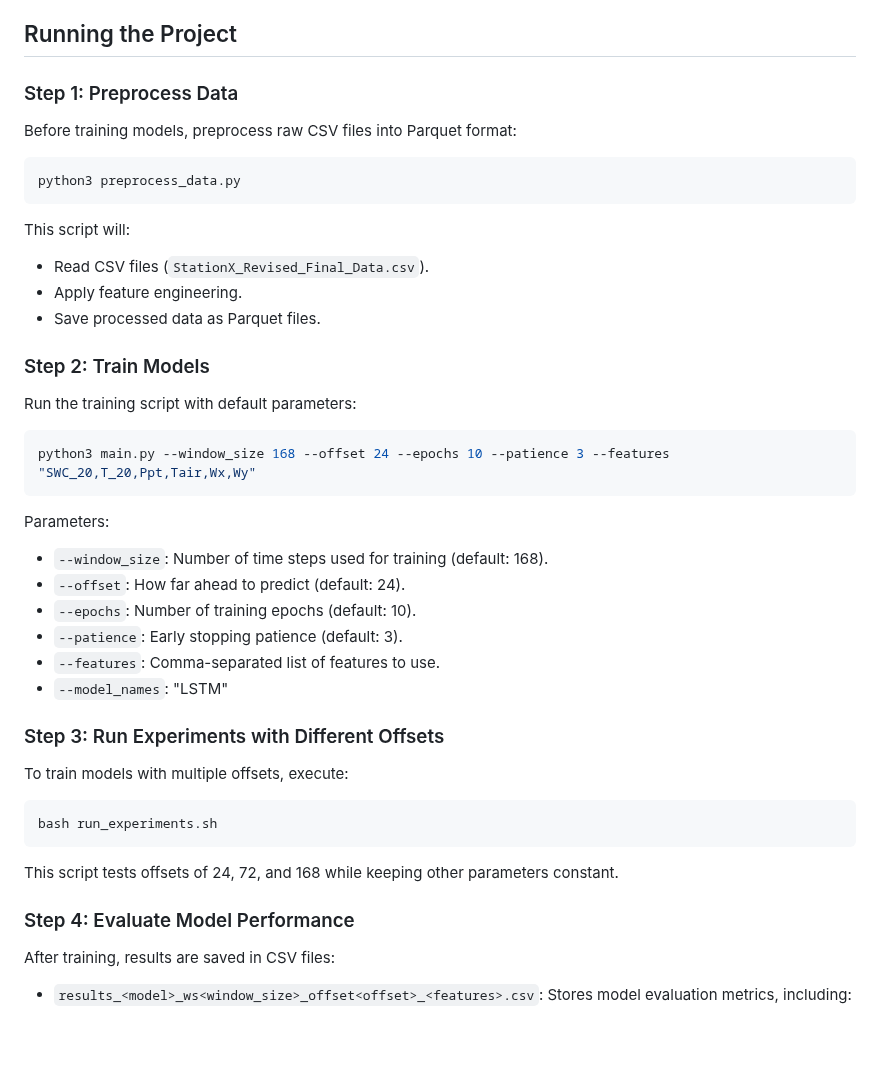
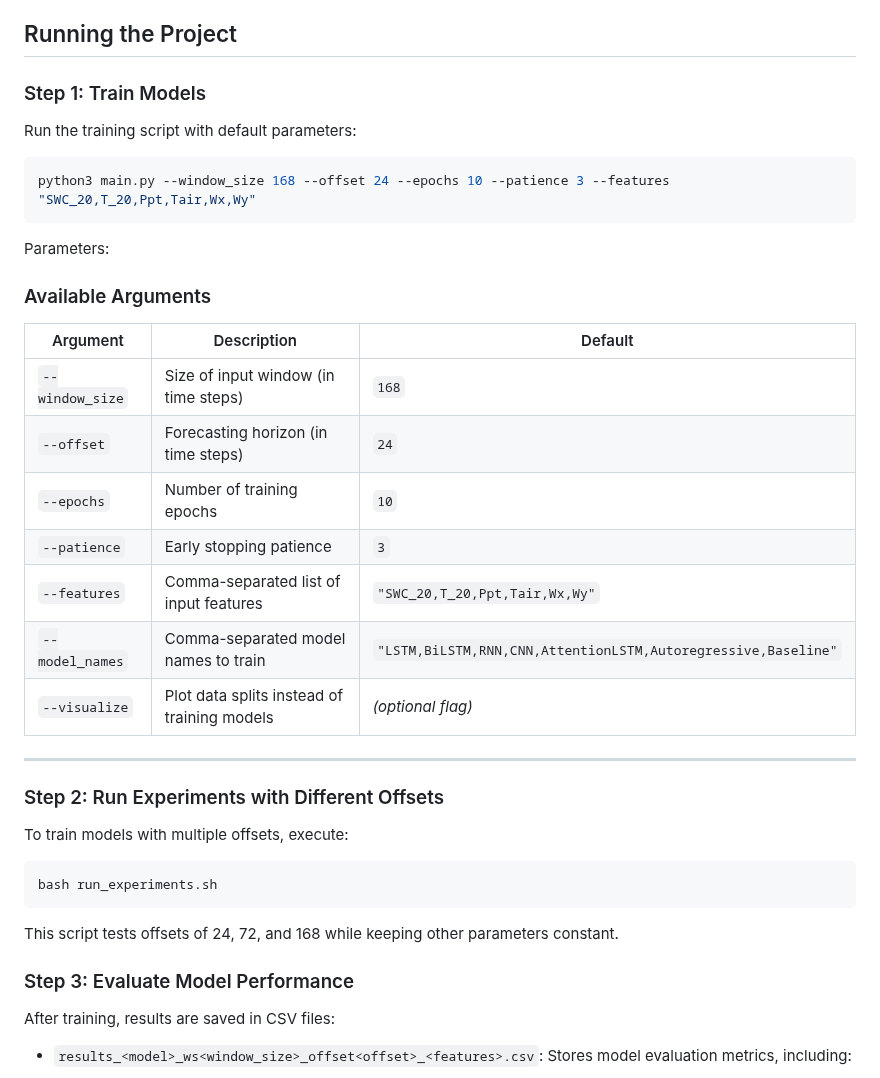
Before and after one commit to kiat/tx-soil-moisture, a Markdown page: src/README.md, the part around the change. Rendered like a GitHub page; blank space fills up the shorter version.

````diff
--- a/src/README.md
+++ b/src/README.md
@@ -32,20 +32,7 @@ pip install pandas numpy tensorflow scikit-learn fastparquet argparse stats
 
 ## Running the Project
 
-### Step 1: Preprocess Data
-
-Before training models, preprocess raw CSV files into Parquet format:
-
-```bash
-python3 preprocess_data.py
-```
-
-This script will:
-- Read CSV files (`StationX_Revised_Final_Data.csv`).
-- Apply feature engineering.
-- Save processed data as Parquet files.
-
-### Step 2: Train Models
+### Step 1: Train Models
 
 Run the training script with default parameters:
 
@@ -54,14 +41,23 @@ python3 main.py --window_size 168 --offset 24 --epochs 10 --patience 3 --feature
 ```
 
 Parameters:
-- `--window_size`: Number of time steps used for training (default: 168).
-- `--offset`: How far ahead to predict (default: 24).
-- `--epochs`: Number of training epochs (default: 10).
-- `--patience`: Early stopping patience (default: 3).
-- `--features`: Comma-separated list of features to use.
--  `--model_names`: "LSTM"
 
-### Step 3: Run Experiments with Different Offsets
+### Available Arguments
+
+| Argument        | Description                                 | Default                                                       |
+| --------------- | ------------------------------------------- | ------------------------------------------------------------- |
+| `--window_size` | Size of input window (in time steps)        | `168`                                                         |
+| `--offset`      | Forecasting horizon (in time steps)         | `24`                                                          |
+| `--epochs`      | Number of training epochs                   | `10`                                                          |
+| `--patience`    | Early stopping patience                     | `3`                                                           |
+| `--features`    | Comma-separated list of input features      | `"SWC_20,T_20,Ppt,Tair,Wx,Wy"`                                |
+| `--model_names` | Comma-separated model names to train        | `"LSTM,BiLSTM,RNN,CNN,AttentionLSTM,Autoregressive,Baseline"` |
+| `--visualize`   | Plot data splits instead of training models | *(optional flag)*                                             |
+
+---
+
+
+### Step 2: Run Experiments with Different Offsets
 
 To train models with multiple offsets, execute:
 
@@ -71,7 +67,7 @@ bash run_experiments.sh
 
 This script tests offsets of 24, 72, and 168 while keeping other parameters constant.
 
-### Step 4: Evaluate Model Performance
+### Step 3: Evaluate Model Performance
 
 After training, results are saved in CSV files:
 
````
